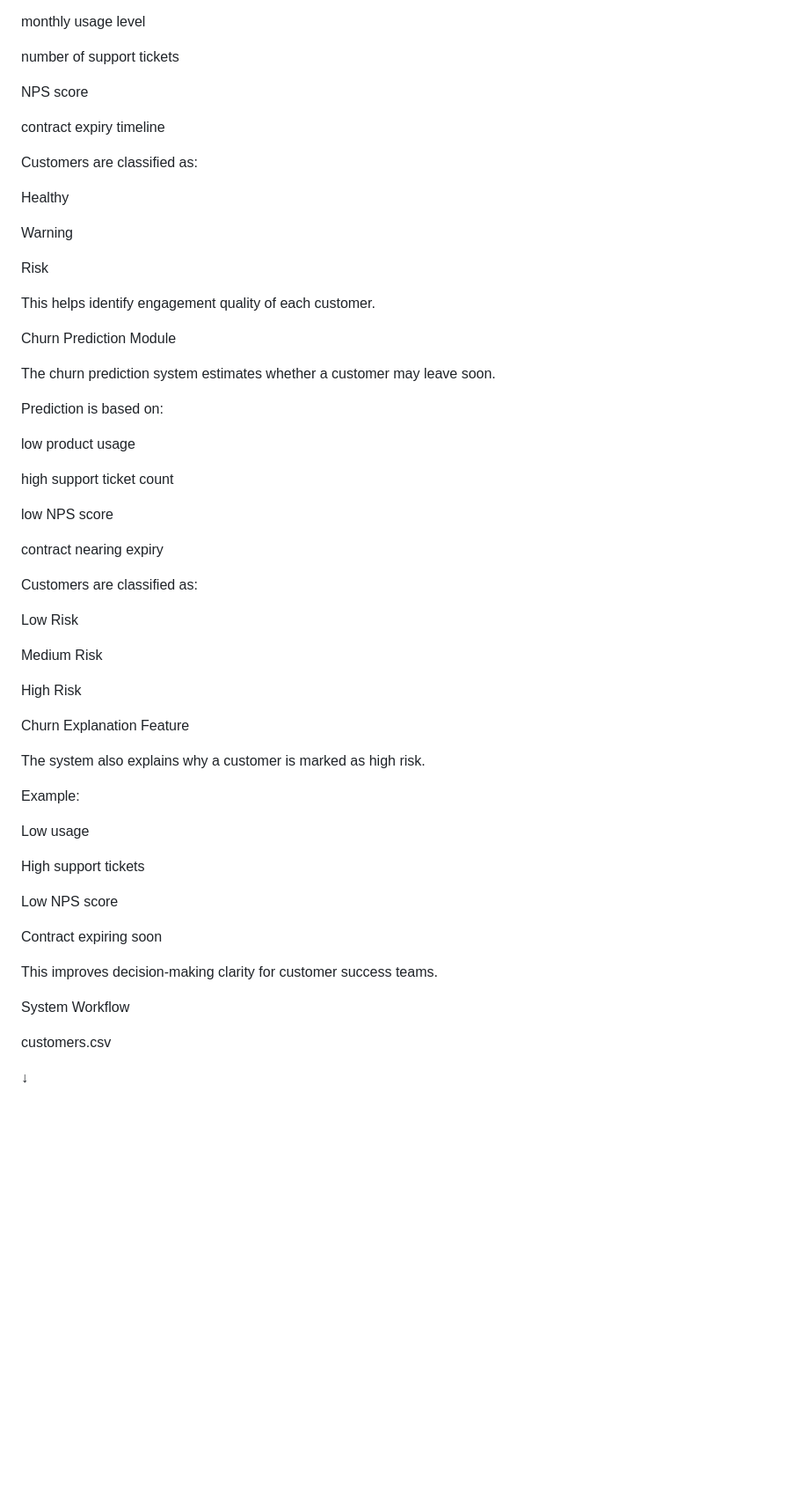
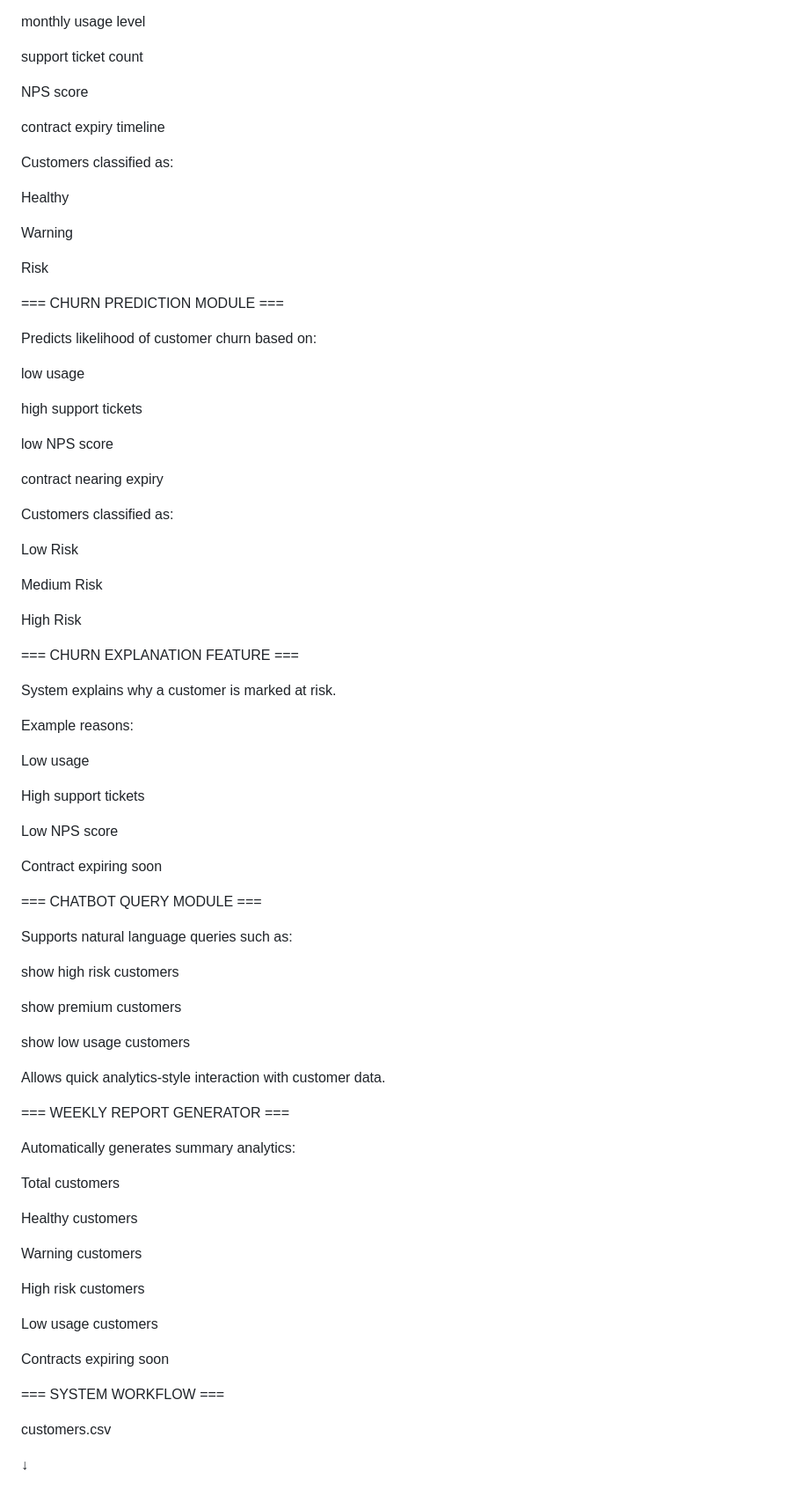
Before and after one commit to thamaraiselvan2/hack2hire-ai-customer-portal, a Markdown page: README.md, the part around one of its changes. Shown at 88% size. Drawn GitHub-style; blank space fills up the shorter version.

```diff
--- a/README.md
+++ b/README.md
@@ -108,13 +105,13 @@ Customer health score is calculated using:
 
 monthly usage level
 
-number of support tickets
+support ticket count
 
 NPS score
 
 contract expiry timeline
 
-Customers are classified as:
+Customers classified as:
 
 Healthy
 
@@ -122,24 +119,20 @@ Warning
 
 Risk
 
-This helps identify engagement quality of each customer.
 
+=== CHURN PREDICTION MODULE ===
 
-Churn Prediction Module
+Predicts likelihood of customer churn based on:
 
-The churn prediction system estimates whether a customer may leave soon.
+low usage
 
-Prediction is based on:
-
-low product usage
-
-high support ticket count
+high support tickets
 
 low NPS score
 
 contract nearing expiry
 
-Customers are classified as:
+Customers classified as:
 
 Low Risk
 
@@ -148,11 +141,11 @@ Medium Risk
 High Risk
 
 
-Churn Explanation Feature
+=== CHURN EXPLANATION FEATURE ===
 
-The system also explains why a customer is marked as high risk.
+System explains why a customer is marked at risk.
 
-Example:
+Example reasons:
 
 Low usage
 
@@ -162,10 +155,38 @@ Low NPS score
 
 Contract expiring soon
 
-This improves decision‑making clarity for customer success teams.
+
+=== CHATBOT QUERY MODULE ===
+
+Supports natural language queries such as:
+
+show high risk customers
+
+show premium customers
+
+show low usage customers
+
+Allows quick analytics-style interaction with customer data.
 
 
-System Workflow
+=== WEEKLY REPORT GENERATOR ===
+
+Automatically generates summary analytics:
+
+Total customers
+
+Healthy customers
+
+Warning customers
+
+High risk customers
+
+Low usage customers
+
+Contracts expiring soon
+
+
+=== SYSTEM WORKFLOW ===
 
 customers.csv
 
```
Also changed, not shown: other parts of README.md (+65 -58 lines).
